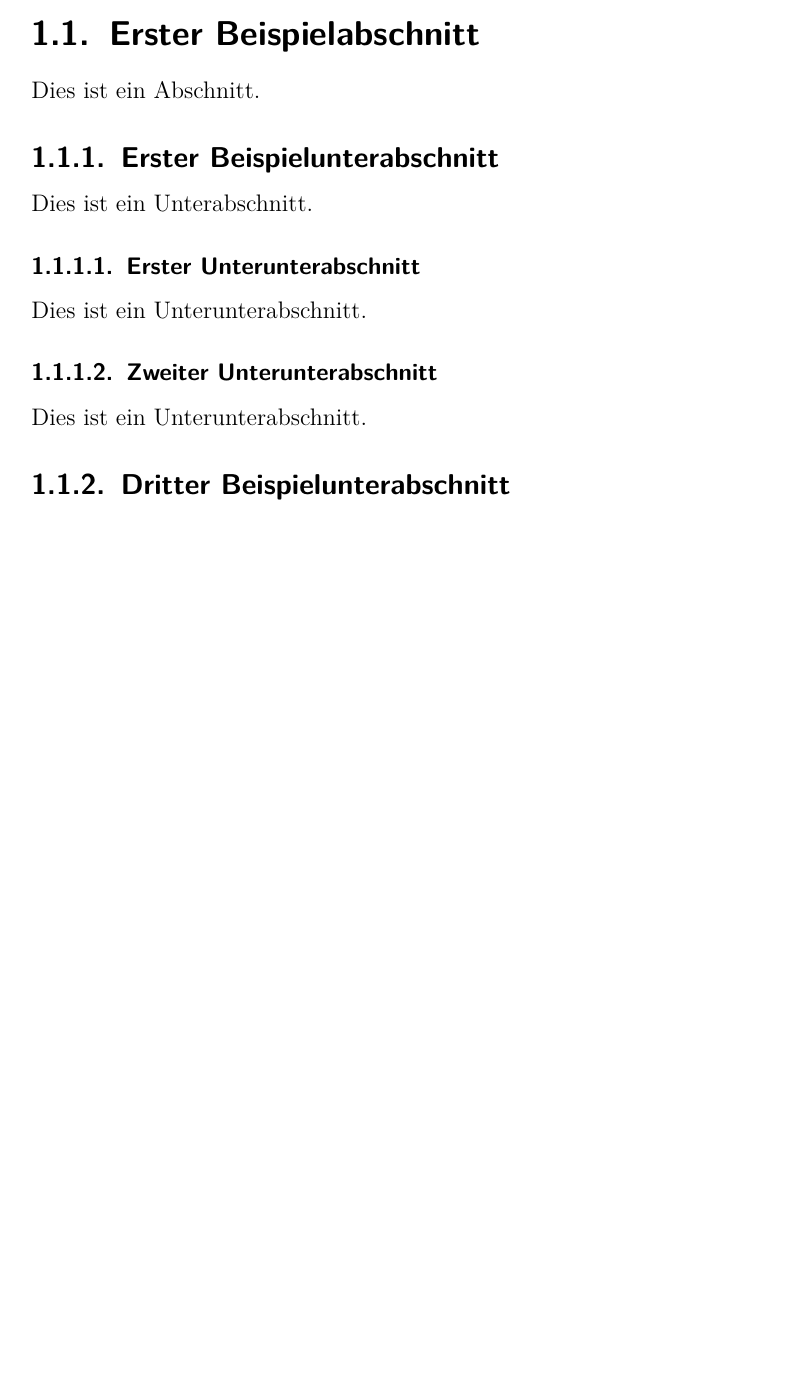
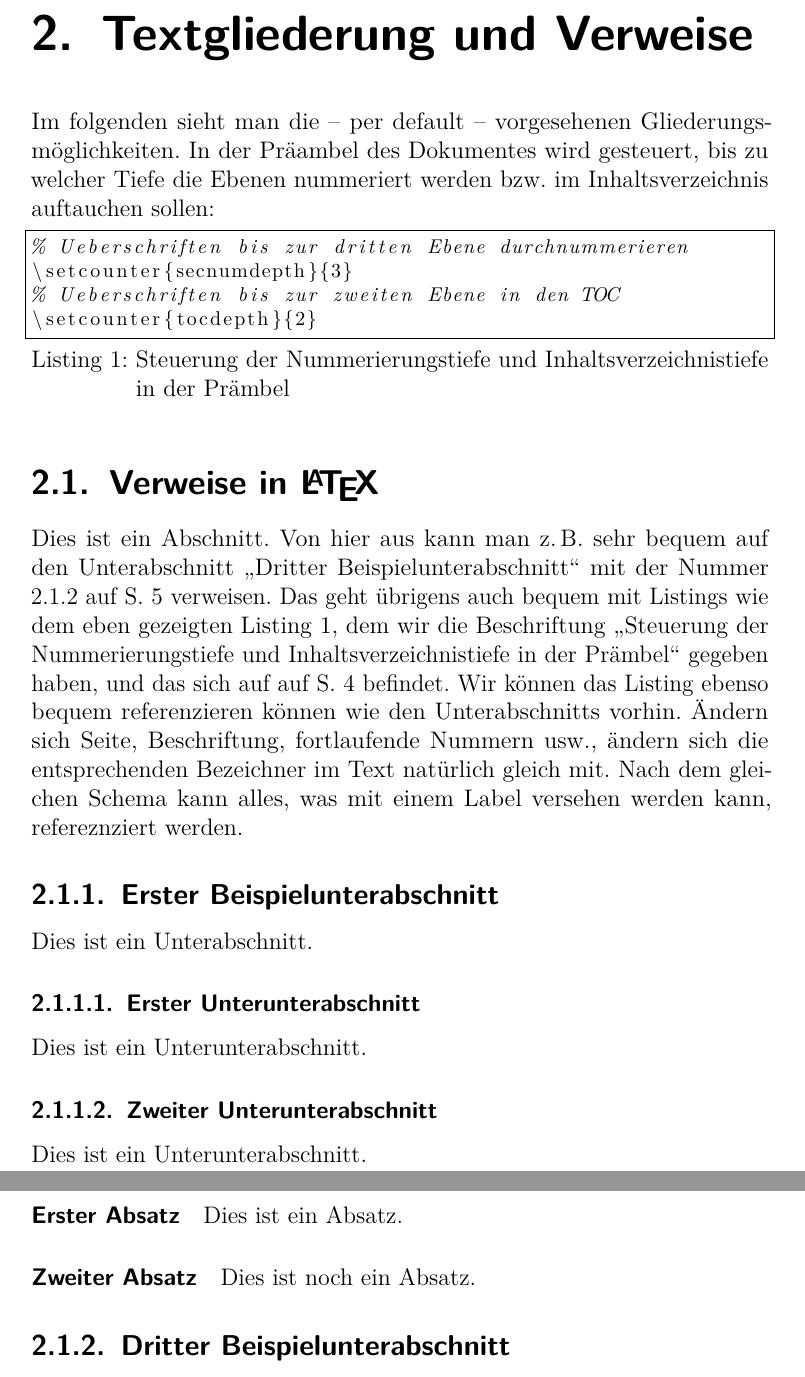
Before and after one commit to nohn/vbwi.thesis-latex, a LaTeX thesis (thesis.tex): part of page 3 of 9 before the commit and two parts of pages 4 and 5 of 11 after it, the two joined at a grey line, cut at the place of the change, the shorter picture padded with empty space. Compiled offline with pdfLaTeX.

Commit message:
beispiel für die strukturierung von und referenzierung in dokumenten

```diff
--- a/thesis.tex
+++ b/thesis.tex
@@ -170,9 +170,37 @@ Beispiel\footcite[vgl.][S.~1]{Lamport} mittels \texttt{\textbackslash
 Zitierstil hin zu Zitaten mittels Fußnote, letztendlich ist es aber
 eine Absprache mit dem Betreuer der Arbeit.
 
-\section{Erster Beispielabschnitt}
+\chapter{Textgliederung und Verweise}
 
-Dies ist ein Abschnitt.
+Im folgenden sieht man die -- per default -- vorgesehenen
+Gliederungsmöglichkeiten. In der Präambel des Dokumentes wird
+gesteuert, bis zu welcher Tiefe die Ebenen nummeriert werden bzw. im
+Inhaltsverzeichnis auftauchen sollen:
+
+\begin{lstlisting}[language=TeX,caption=Steuerung der
+  Nummerierungstiefe und Inhaltsverzeichnistiefe in der
+  Prämbel,label=praeambel_tiefe]
+% Ueberschriften bis zur dritten Ebene durchnummerieren
+\setcounter{secnumdepth}{3}
+% Ueberschriften bis zur zweiten Ebene in den TOC
+\setcounter{tocdepth}{2}
+\end{lstlisting}
+
+\section{Verweise in \LaTeX}
+
+Dies ist ein Abschnitt. Von hier aus kann man \zB sehr bequem auf den
+Unterabschnitt \glqq \nameref{dritter_beispielunterabschnitt}\grqq\
+mit der Nummer \ref{dritter_beispielunterabschnitt} auf
+S.~\pageref{dritter_beispielunterabschnitt} verweisen. Das geht
+übrigens auch bequem mit Listings wie dem eben gezeigten
+Listing~\ref{praeambel_tiefe}, dem wir die Beschriftung \glqq
+\nameref{praeambel_tiefe}\grqq\ gegeben haben, und das sich auf auf
+S.~\pageref{praeambel_tiefe} befindet. Wir können das Listing ebenso
+bequem referenzieren können wie den Unterabschnitts vorhin. Ändern
+sich Seite, Beschriftung, fortlaufende Nummern usw., ändern sich die
+entsprechenden Bezeichner im Text natürlich gleich mit. Nach dem
+gleichen Schema kann alles, was mit einem Label versehen werden kann,
+refereznziert werden.
 
 \subsection{Erster Beispielunterabschnitt}
 
@@ -186,4 +214,8 @@ Dies ist ein Unterunterabschnitt.
 
 Dies ist ein Unterunterabschnitt.
 
+\paragraph{Erster Absatz} Dies ist ein Absatz.
+
+\paragraph{Zweiter Absatz} Dies ist noch ein Absatz.
+
 \subsection{Dritter Beispielunterabschnitt}
```
Also changed, not shown: acronyms.tex (+1 -1 lines), thesis.pdf, thesis.tex (1 more changed lines).
